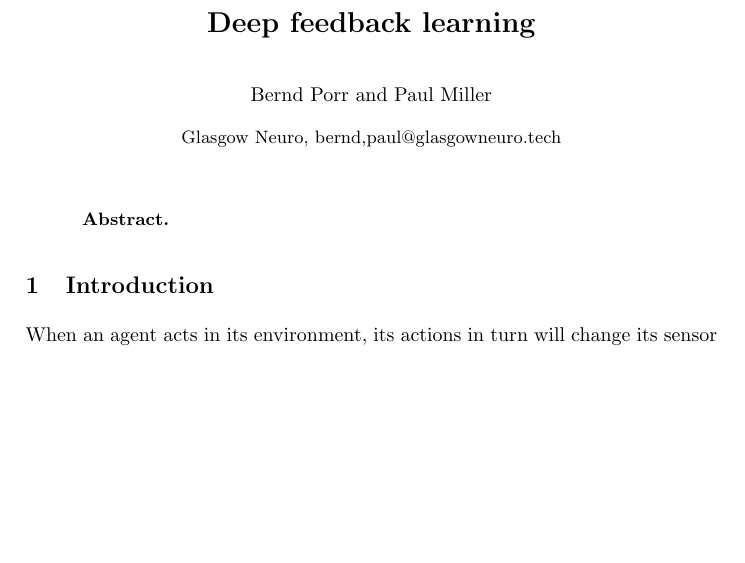
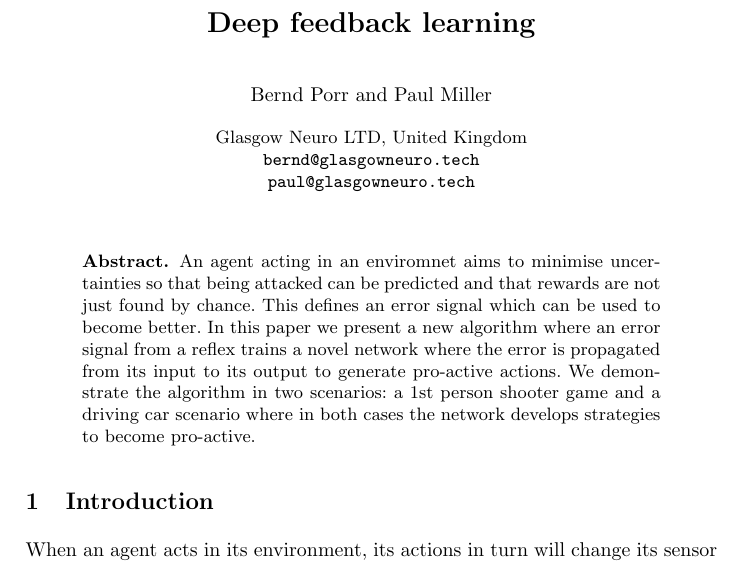
Before and after one commit to glasgowneuro/feedforward_closedloop_learning, a LaTeX thesis (sab/sab_submission.tex): part of page 1 of 12, cut so that both start at the same text, the shorter picture padded with empty space. Compiled offline with pdfLaTeX.

Commit message:
Added abstract

```diff
--- a/sab/sab_submission.tex
+++ b/sab/sab_submission.tex
@@ -16,14 +16,24 @@
 
 \author{Bernd Porr \and Paul Miller}
 
-\institute{Glasgow Neuro, bernd,paul@glasgowneuro.tech}
+\institute{Glasgow Neuro LTD, United Kingdom\\
+  \email{bernd@glasgowneuro.tech}\\
+  \email{paul@glasgowneuro.tech}}
 
 \begin{document}
 
 \maketitle
 
 \begin{abstract}
-
+  An agent acting in an enviromnet aims to minimise uncertainties so
+  that being attacked can be predicted and that rewards are not just
+  found by chance. This defines an error signal which can be used to
+  become better. In this paper we present a new algorithm where an
+  error signal from a reflex trains a novel network where the error is
+  propagated from its input to its output to generate pro-active
+  actions. We demonstrate the algorithm in two scenarios: a 1st person
+  shooter game and a driving car scenario where in both cases the network
+  develops strategies to become pro-active.
 \end{abstract}
 
 \section{Introduction}
```
